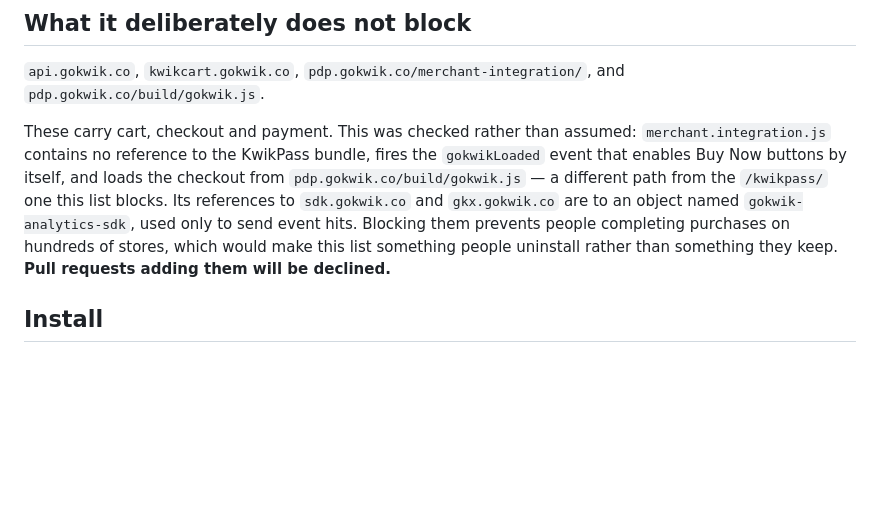
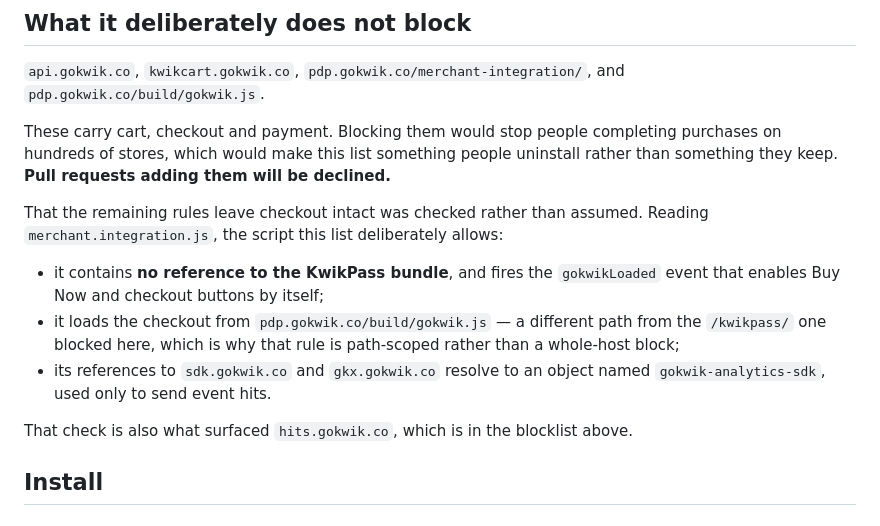
Before and after one commit to vagxrth/leave-me-alone, a Markdown page: README.md, the part around the change. Rendered like a GitHub page; blank space fills up the shorter version.

Commit message:
Clarify checkout-safety section in README
Co-Authored-By: Claude Opus 5 <noreply@anthropic.com>
Claude-Session: https://claude.ai/code/session_018Q3vKPsKEogd7t1Wj7SHkZ

```diff
--- a/README.md
+++ b/README.md
@@ -33,7 +33,15 @@ The result is that the same user id and the same phone number appear in the firs
 
 `api.gokwik.co`, `kwikcart.gokwik.co`, `pdp.gokwik.co/merchant-integration/`, and `pdp.gokwik.co/build/gokwik.js`.
 
-These carry cart, checkout and payment. This was checked rather than assumed: `merchant.integration.js` contains no reference to the KwikPass bundle, fires the `gokwikLoaded` event that enables Buy Now buttons by itself, and loads the checkout from `pdp.gokwik.co/build/gokwik.js` — a different path from the `/kwikpass/` one this list blocks. Its references to `sdk.gokwik.co` and `gkx.gokwik.co` are to an object named `gokwik-analytics-sdk`, used only to send event hits. Blocking them prevents people completing purchases on hundreds of stores, which would make this list something people uninstall rather than something they keep. **Pull requests adding them will be declined.**
+These carry cart, checkout and payment. Blocking them would stop people completing purchases on hundreds of stores, which would make this list something people uninstall rather than something they keep. **Pull requests adding them will be declined.**
+
+That the remaining rules leave checkout intact was checked rather than assumed. Reading `merchant.integration.js`, the script this list deliberately allows:
+
+- it contains **no reference to the KwikPass bundle**, and fires the `gokwikLoaded` event that enables Buy Now and checkout buttons by itself;
+- it loads the checkout from `pdp.gokwik.co/build/gokwik.js` — a different path from the `/kwikpass/` one blocked here, which is why that rule is path-scoped rather than a whole-host block;
+- its references to `sdk.gokwik.co` and `gkx.gokwik.co` resolve to an object named `gokwik-analytics-sdk`, used only to send event hits.
+
+That check is also what surfaced `hits.gokwik.co`, which is in the blocklist above.
 
 ## Install
 
```
